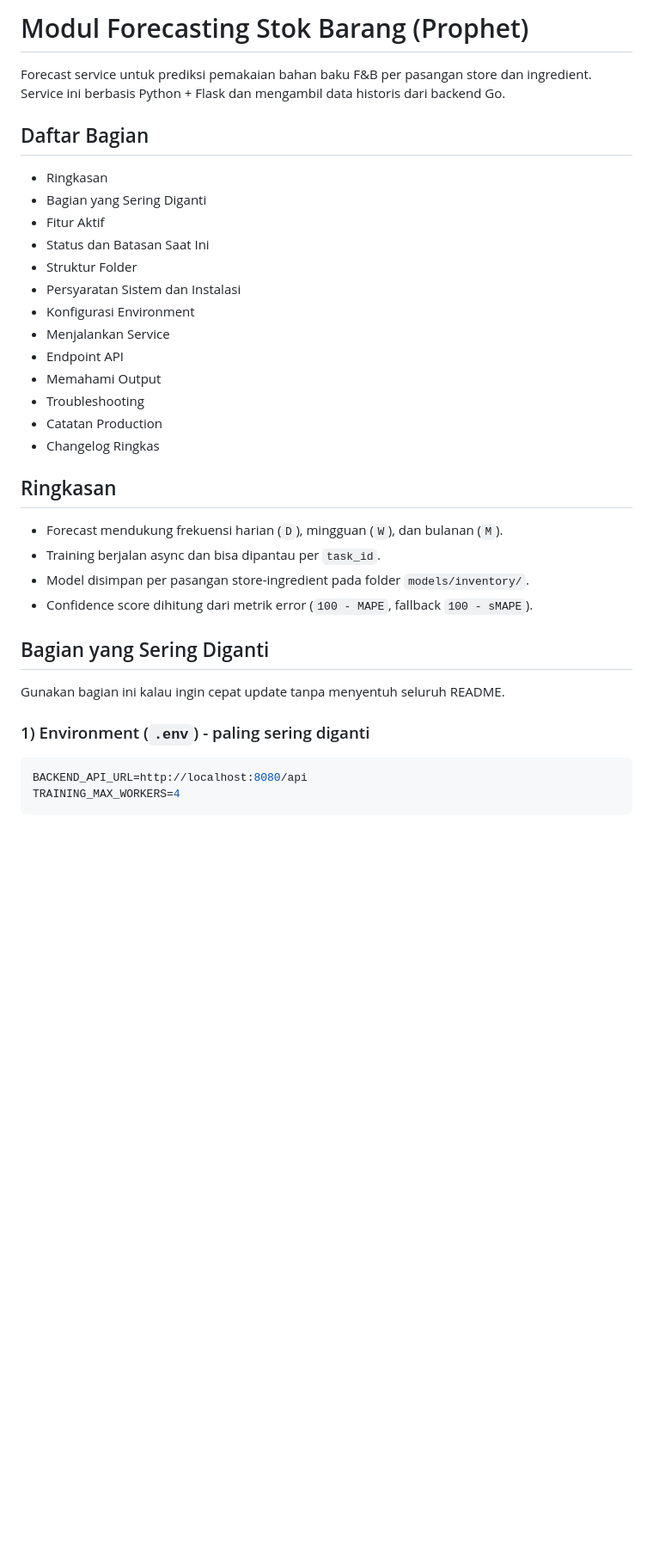
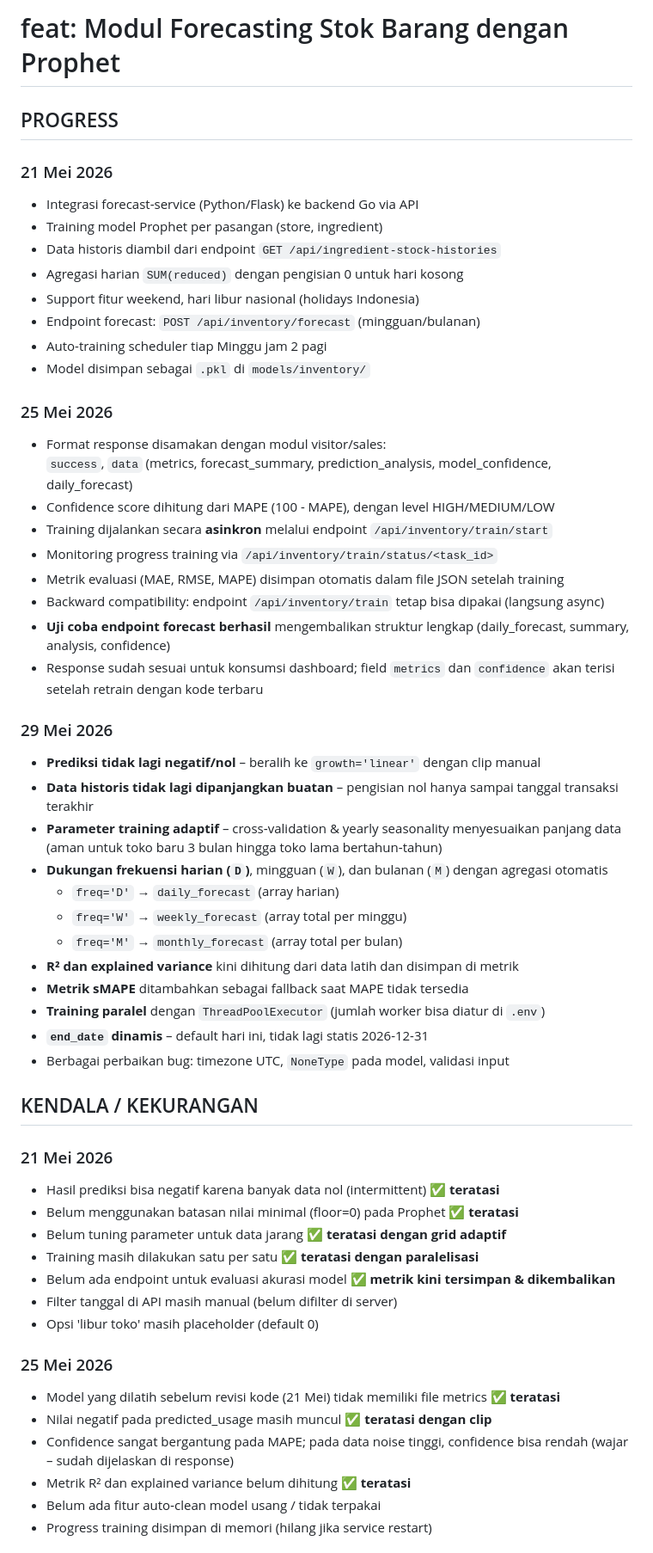
Before and after one commit to RajendraMaheswara/sora-finance, a Markdown page: README.md, the part around one of its changes. Shown at 86% size. Rendered like a GitHub page; blank space fills up the shorter version.

Commit message:
feat(inventory): revisi readme

````diff
--- a/README.md
+++ b/README.md
@@ -1,33 +1,58 @@
-# Modul Forecasting Stok Barang (Prophet)
+# feat: Modul Forecasting Stok Barang dengan Prophet
 
-Forecast service untuk prediksi pemakaian bahan baku F&B per pasangan store dan ingredient.
-Service ini berbasis Python + Flask dan mengambil data historis dari backend Go.
+## PROGRESS
 
-## Daftar Bagian
-- Ringkasan
-- Bagian yang Sering Diganti
-- Fitur Aktif
-- Status dan Batasan Saat Ini
-- Struktur Folder
-- Persyaratan Sistem dan Instalasi
-- Konfigurasi Environment
-- Menjalankan Service
-- Endpoint API
-- Memahami Output
-- Troubleshooting
-- Catatan Production
-- Changelog Ringkas
+### 21 Mei 2026
+- Integrasi forecast-service (Python/Flask) ke backend Go via API
+- Training model Prophet per pasangan (store, ingredient)
+- Data historis diambil dari endpoint `GET /api/ingredient-stock-histories`
+- Agregasi harian `SUM(reduced)` dengan pengisian 0 untuk hari kosong
+- Support fitur weekend, hari libur nasional (holidays Indonesia)
+- Endpoint forecast: `POST /api/inventory/forecast` (mingguan/bulanan)
+- Auto-training scheduler tiap Minggu jam 2 pagi
+- Model disimpan sebagai `.pkl` di `models/inventory/`
 
-## Ringkasan
-- Forecast mendukung frekuensi harian (`D`), mingguan (`W`), dan bulanan (`M`).
-- Training berjalan async dan bisa dipantau per `task_id`.
-- Model disimpan per pasangan store-ingredient pada folder `models/inventory/`.
-- Confidence score dihitung dari metrik error (`100 - MAPE`, fallback `100 - sMAPE`).
+### 25 Mei 2026
+- Format response disamakan dengan modul visitor/sales:
+  `success`, `data` (metrics, forecast_summary, prediction_analysis, model_confidence, daily_forecast)
+- Confidence score dihitung dari MAPE (100 - MAPE), dengan level HIGH/MEDIUM/LOW
+- Training dijalankan secara **asinkron** melalui endpoint `/api/inventory/train/start`
+- Monitoring progress training via `/api/inventory/train/status/<task_id>`
+- Metrik evaluasi (MAE, RMSE, MAPE) disimpan otomatis dalam file JSON setelah training
+- Backward compatibility: endpoint `/api/inventory/train` tetap bisa dipakai (langsung async)
+- **Uji coba endpoint forecast berhasil** mengembalikan struktur lengkap (daily_forecast, summary, analysis, confidence)
+- Response sudah sesuai untuk konsumsi dashboard; field `metrics` dan `confidence` akan terisi setelah retrain dengan kode terbaru
 
-## Bagian yang Sering Diganti
-Gunakan bagian ini kalau ingin cepat update tanpa menyentuh seluruh README.
+### 29 Mei 2026
+- **Prediksi tidak lagi negatif/nol** – beralih ke `growth='linear'` dengan clip manual
+- **Data historis tidak lagi dipanjangkan buatan** – pengisian nol hanya sampai tanggal transaksi terakhir
+- **Parameter training adaptif** – cross‑validation & yearly seasonality menyesuaikan panjang data (aman untuk toko baru 3 bulan hingga toko lama bertahun‑tahun)
+- **Dukungan frekuensi harian (`D`)**, mingguan (`W`), dan bulanan (`M`) dengan agregasi otomatis
+  - `freq='D'` → `daily_forecast` (array harian)
+  - `freq='W'` → `weekly_forecast` (array total per minggu)
+  - `freq='M'` → `monthly_forecast` (array total per bulan)
+- **R² dan explained variance** kini dihitung dari data latih dan disimpan di metrik
+- **Metrik sMAPE** ditambahkan sebagai fallback saat MAPE tidak tersedia
+- **Training paralel** dengan `ThreadPoolExecutor` (jumlah worker bisa diatur di `.env`)
+- **`end_date` dinamis** – default hari ini, tidak lagi statis 2026-12-31
+- Berbagai perbaikan bug: timezone UTC, `NoneType` pada model, validasi input
 
-### 1) Environment (`.env`) - paling sering diganti
-```env
-BACKEND_API_URL=http://localhost:8080/api
-TRAINING_MAX_WORKERS=4
+## KENDALA / KEKURANGAN
+
+### 21 Mei 2026
+- Hasil prediksi bisa negatif karena banyak data nol (intermittent) ✅ **teratasi**
+- Belum menggunakan batasan nilai minimal (floor=0) pada Prophet ✅ **teratasi**
+- Belum tuning parameter untuk data jarang ✅ **teratasi dengan grid adaptif**
+- Training masih dilakukan satu per satu ✅ **teratasi dengan paralelisasi**
+- Belum ada endpoint untuk evaluasi akurasi model ✅ **metrik kini tersimpan & dikembalikan**
+- Filter tanggal di API masih manual (belum difilter di server)
+- Opsi 'libur toko' masih placeholder (default 0)
+
+### 25 Mei 2026
+- Model yang dilatih sebelum revisi kode (21 Mei) tidak memiliki file metrics ✅ **teratasi**
+- Nilai negatif pada predicted_usage masih muncul ✅ **teratasi dengan clip**
+- Confidence sangat bergantung pada MAPE; pada data noise tinggi, confidence bisa rendah (wajar – sudah dijelaskan di response)
+- Metrik R² dan explained variance belum dihitung ✅ **teratasi**
+- Belum ada fitur auto‑clean model usang / tidak terpakai
+- Progress training disimpan di memori (hilang jika service restart)
+
````
Also changed, not shown: other parts of README.md (+189 -123 lines).
